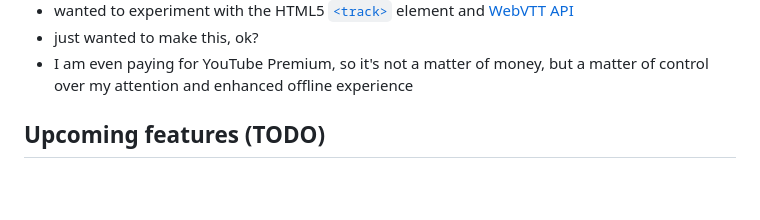
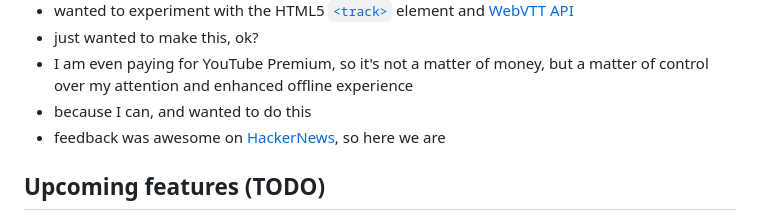
Before and after one commit to tahsin2627/my-yt, a Markdown page: README.md, the part around the change. Rendered like a GitHub page; blank space fills up the shorter version.

Commit message:
docs: link hn + why

```diff
--- a/README.md
+++ b/README.md
@@ -68,6 +68,8 @@ docker run -p 3000:3000 -v /path/to/your/data/folder/for/persistence:/app/data c
 - wanted to experiment with the HTML5 [`<track>`](https://developer.mozilla.org/en-US/docs/Web/HTML/Element/track) element and [WebVTT API](https://developer.mozilla.org/en-US/docs/Web/API/WebVTT_API)
 - just wanted to make this, ok?
 - I am even paying for YouTube Premium, so it's not a matter of money, but a matter of control over my attention and enhanced offline experience
+- because I can, and wanted to do this
+- feedback was awesome on [HackerNews](https://news.ycombinator.com/item?id=43373242), so here we are
 
 
 ## Upcoming features (TODO)
```
